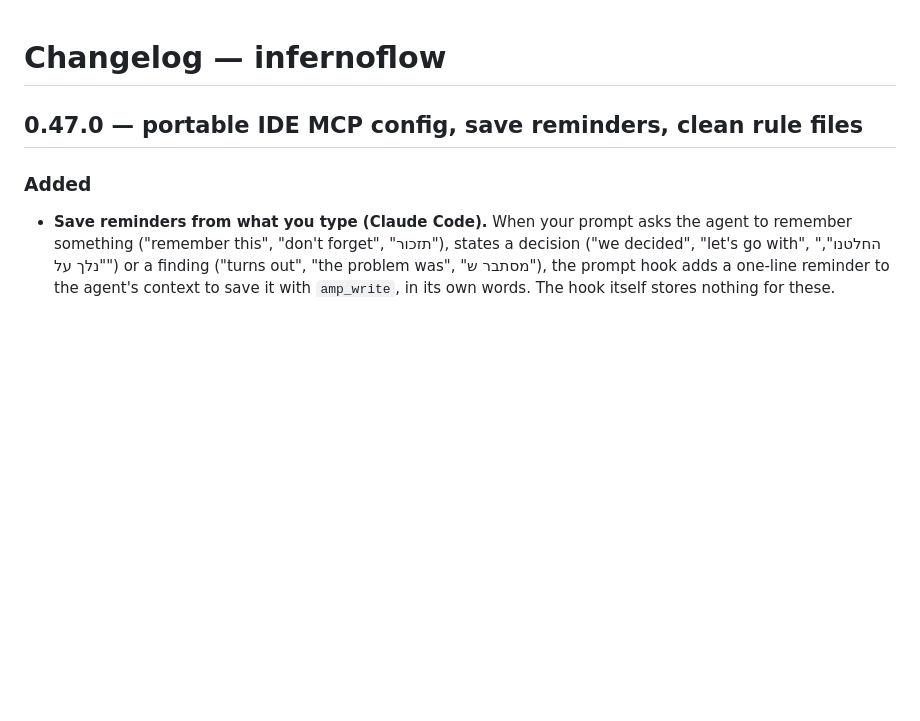
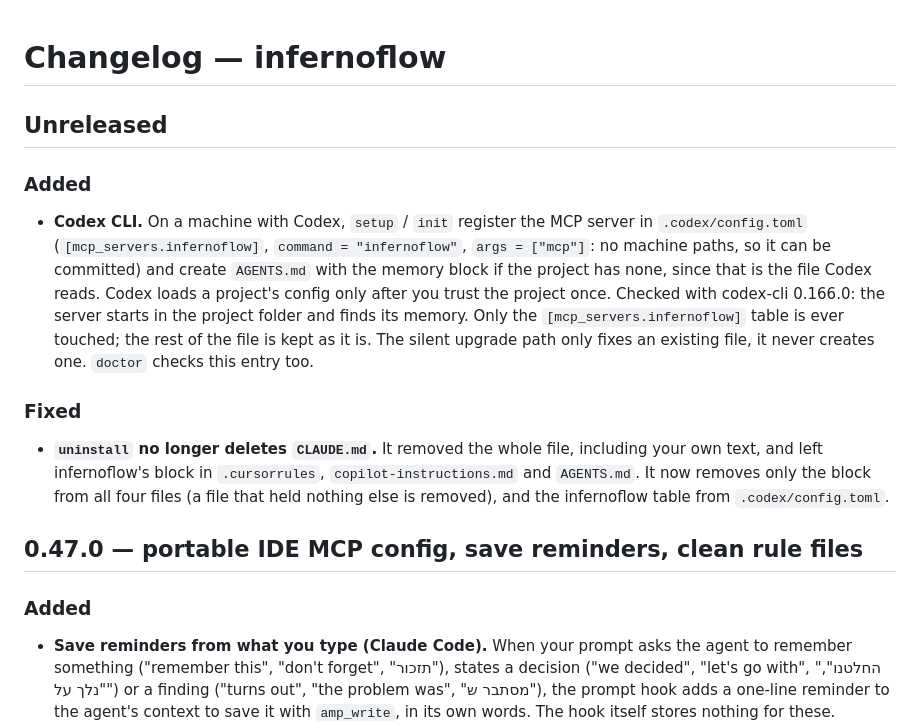
Before and after one commit to ronmiz/infernoflow, a Markdown page: CHANGELOG.md, the part around the change. Rendered like a GitHub page; blank space fills up the shorter version.

```diff
--- a/CHANGELOG.md
+++ b/CHANGELOG.md
@@ -1,4 +1,12 @@
 # Changelog — infernoflow
+
+## Unreleased
+
+### Added
+- **Codex CLI.** On a machine with Codex, `setup` / `init` register the MCP server in `.codex/config.toml` (`[mcp_servers.infernoflow]`, `command = "infernoflow"`, `args = ["mcp"]`: no machine paths, so it can be committed) and create `AGENTS.md` with the memory block if the project has none, since that is the file Codex reads. Codex loads a project's config only after you trust the project once. Checked with codex-cli 0.166.0: the server starts in the project folder and finds its memory. Only the `[mcp_servers.infernoflow]` table is ever touched; the rest of the file is kept as it is. The silent upgrade path only fixes an existing file, it never creates one. `doctor` checks this entry too.
+
+### Fixed
+- **`uninstall` no longer deletes `CLAUDE.md`.** It removed the whole file, including your own text, and left infernoflow's block in `.cursorrules`, `copilot-instructions.md` and `AGENTS.md`. It now removes only the block from all four files (a file that held nothing else is removed), and the infernoflow table from `.codex/config.toml`.
 
 ## 0.47.0 — portable IDE MCP config, save reminders, clean rule files
 
```
Also changed, not shown: README.md (+2 -1 lines).
